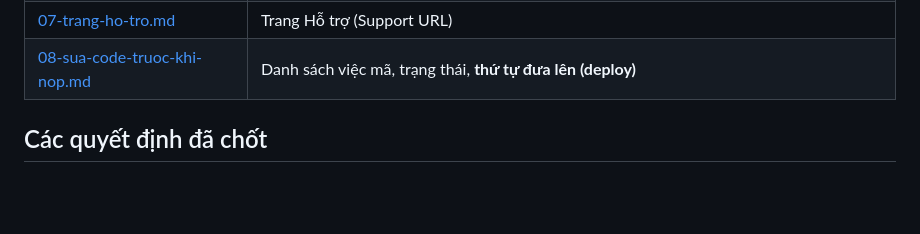
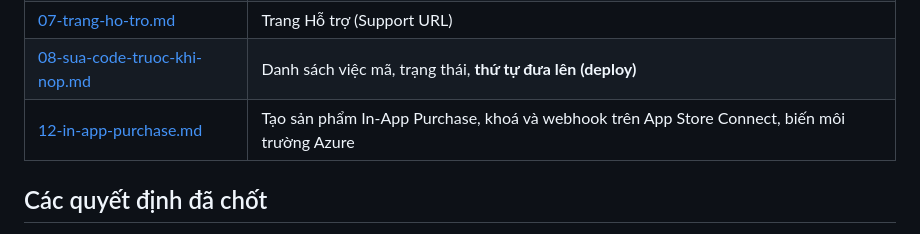
Before and after one commit to dailhse184118-commits/WeDo_ChPlay, a Markdown page: docs/app-store-ios/00-tong-quan.md, the part around the change. Drawn GitHub-style; blank space fills up the shorter version.

Commit message:
docs(ios): doi so chuong IAP thanh 12 va dien ten mien webhook
Co-Authored-By: Claude Sonnet <noreply@anthropic.com>

```diff
--- a/docs/app-store-ios/00-tong-quan.md
+++ b/docs/app-store-ios/00-tong-quan.md
@@ -12,6 +12,7 @@ Thư mục này gom mọi thứ cần để nộp bản iPhone đầu tiên củ
 | [06-dieu-khoan-su-dung.md](06-dieu-khoan-su-dung.md) | Điều khoản sử dụng (toàn văn), chỗ đồng ý trong app, lời hứa 24 giờ |
 | [07-trang-ho-tro.md](07-trang-ho-tro.md) | Trang Hỗ trợ (Support URL) |
 | [08-sua-code-truoc-khi-nop.md](08-sua-code-truoc-khi-nop.md) | Danh sách việc mã, trạng thái, **thứ tự đưa lên (deploy)** |
+| [12-in-app-purchase.md](12-in-app-purchase.md) | Tạo sản phẩm In-App Purchase, khoá và webhook trên App Store Connect, biến môi trường Azure |
 
 ## Các quyết định đã chốt
 
```
Also changed, not shown: docs/app-store-ios/12-in-app-purchase.md (renamed from docs/app-store-ios/11-in-app-purchase.md, +3 -3 lines).
